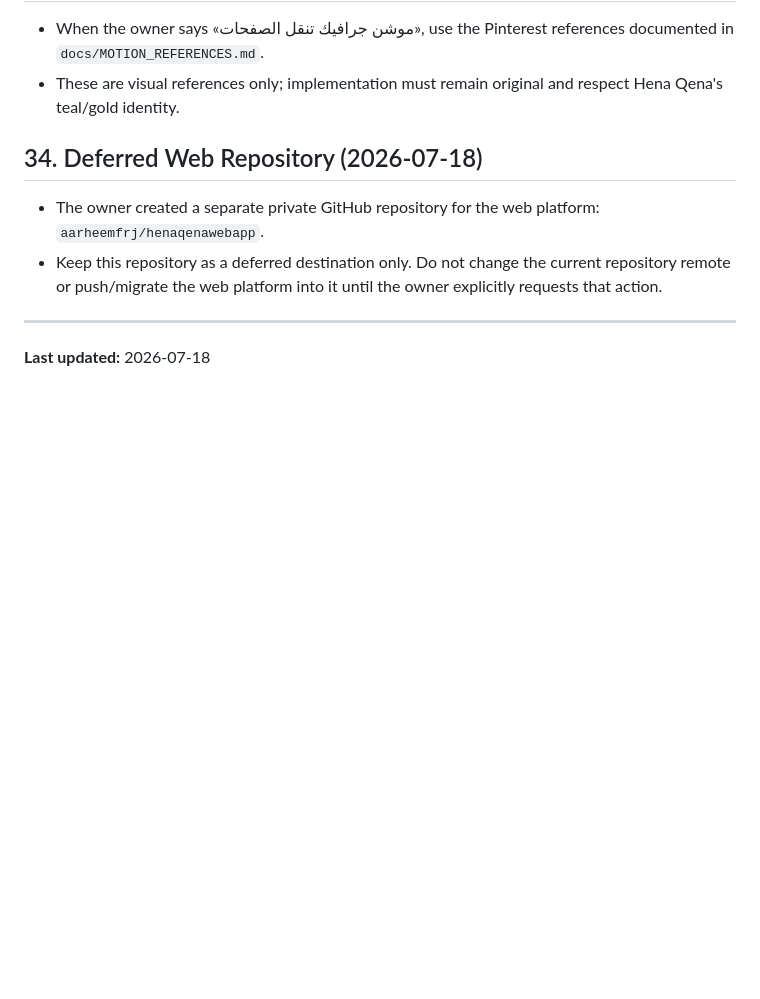
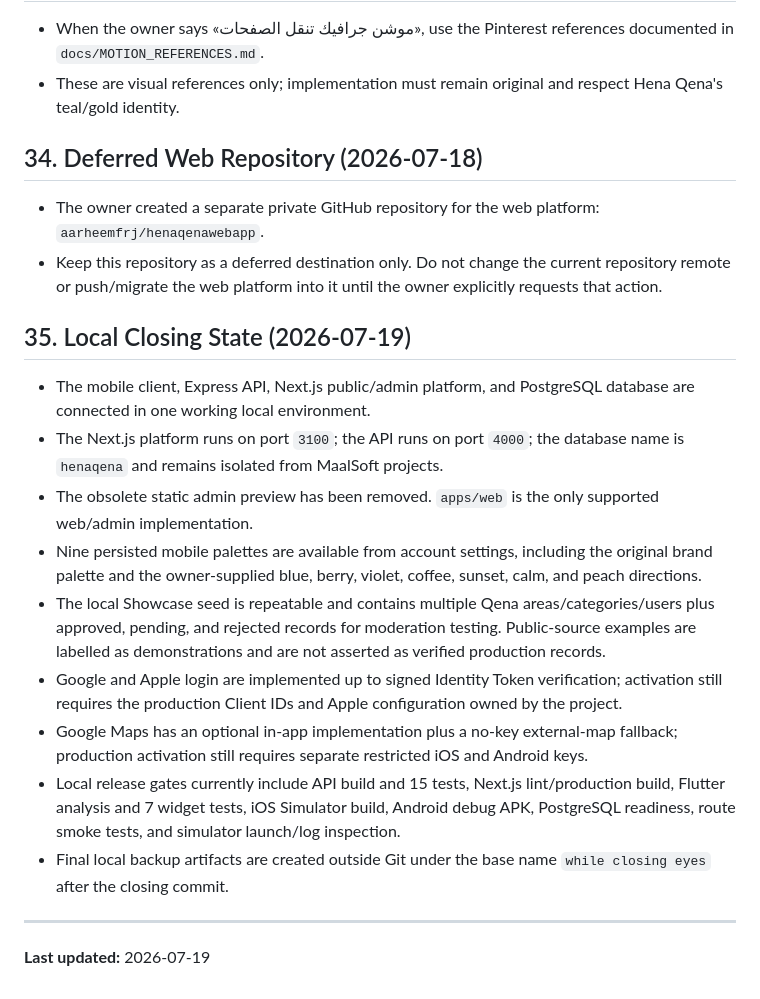
Before and after one commit to aarheemfrj/henaqena, a Markdown page: HENA_QENA_PROJECT_MEMORY.md, the part around the change. Rendered like a GitHub page; blank space fills up the shorter version.

Commit message:
docs: close while closing eyes release gate

```diff
--- a/HENA_QENA_PROJECT_MEMORY.md
+++ b/HENA_QENA_PROJECT_MEMORY.md
@@ -1700,6 +1700,18 @@ After that, implement the provider-directory data model and admin review workflo
 - The owner created a separate private GitHub repository for the web platform: `aarheemfrj/henaqenawebapp`.
 - Keep this repository as a deferred destination only. Do not change the current repository remote or push/migrate the web platform into it until the owner explicitly requests that action.
 
----
-
-**Last updated:** 2026-07-18
+## 35. Local Closing State (2026-07-19)
+
+- The mobile client, Express API, Next.js public/admin platform, and PostgreSQL database are connected in one working local environment.
+- The Next.js platform runs on port `3100`; the API runs on port `4000`; the database name is `henaqena` and remains isolated from MaalSoft projects.
+- The obsolete static admin preview has been removed. `apps/web` is the only supported web/admin implementation.
+- Nine persisted mobile palettes are available from account settings, including the original brand palette and the owner-supplied blue, berry, violet, coffee, sunset, calm, and peach directions.
+- The local Showcase seed is repeatable and contains multiple Qena areas/categories/users plus approved, pending, and rejected records for moderation testing. Public-source examples are labelled as demonstrations and are not asserted as verified production records.
+- Google and Apple login are implemented up to signed Identity Token verification; activation still requires the production Client IDs and Apple configuration owned by the project.
+- Google Maps has an optional in-app implementation plus a no-key external-map fallback; production activation still requires separate restricted iOS and Android keys.
+- Local release gates currently include API build and 15 tests, Next.js lint/production build, Flutter analysis and 7 widget tests, iOS Simulator build, Android debug APK, PostgreSQL readiness, route smoke tests, and simulator launch/log inspection.
+- Final local backup artifacts are created outside Git under the base name `while closing eyes` after the closing commit.
+
+---
+
+**Last updated:** 2026-07-19
```
Also changed, not shown: PROJECT_ACTIVITY_LOG.md (+3 -1 lines).
